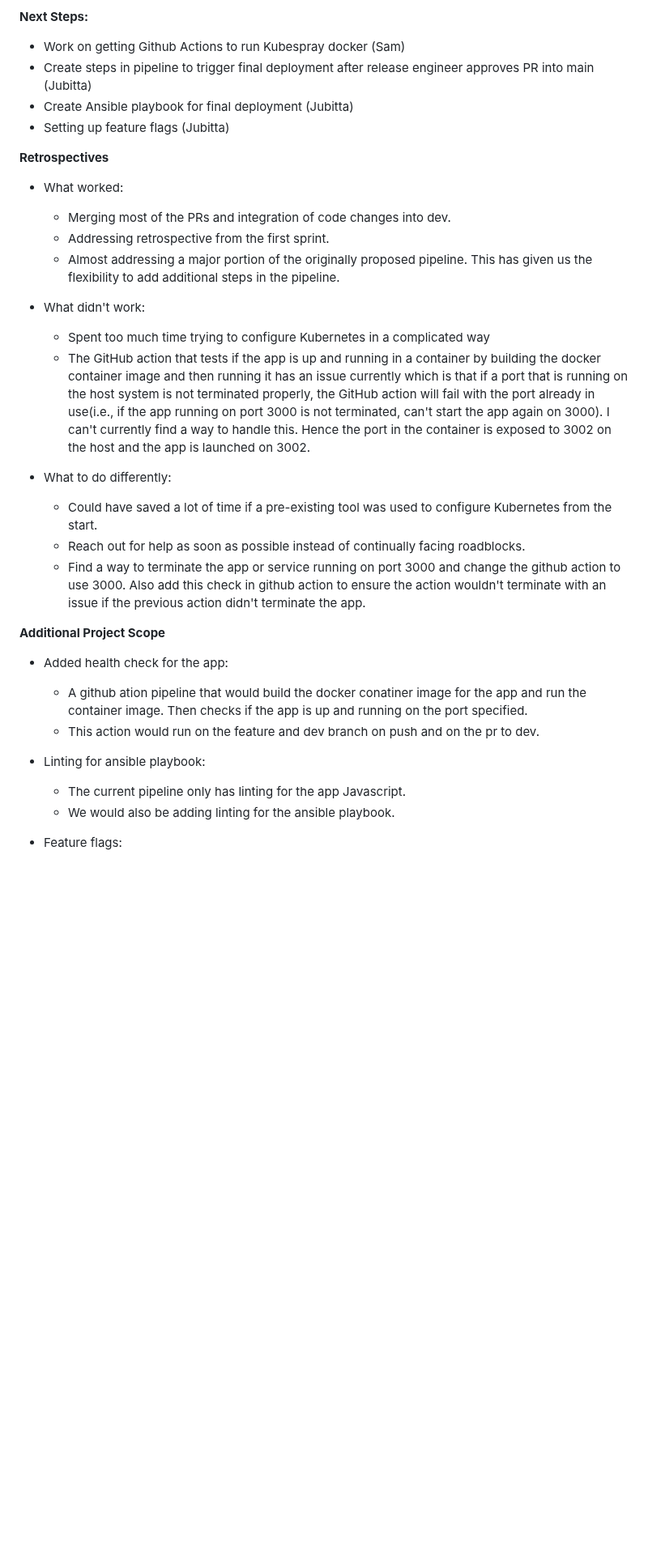
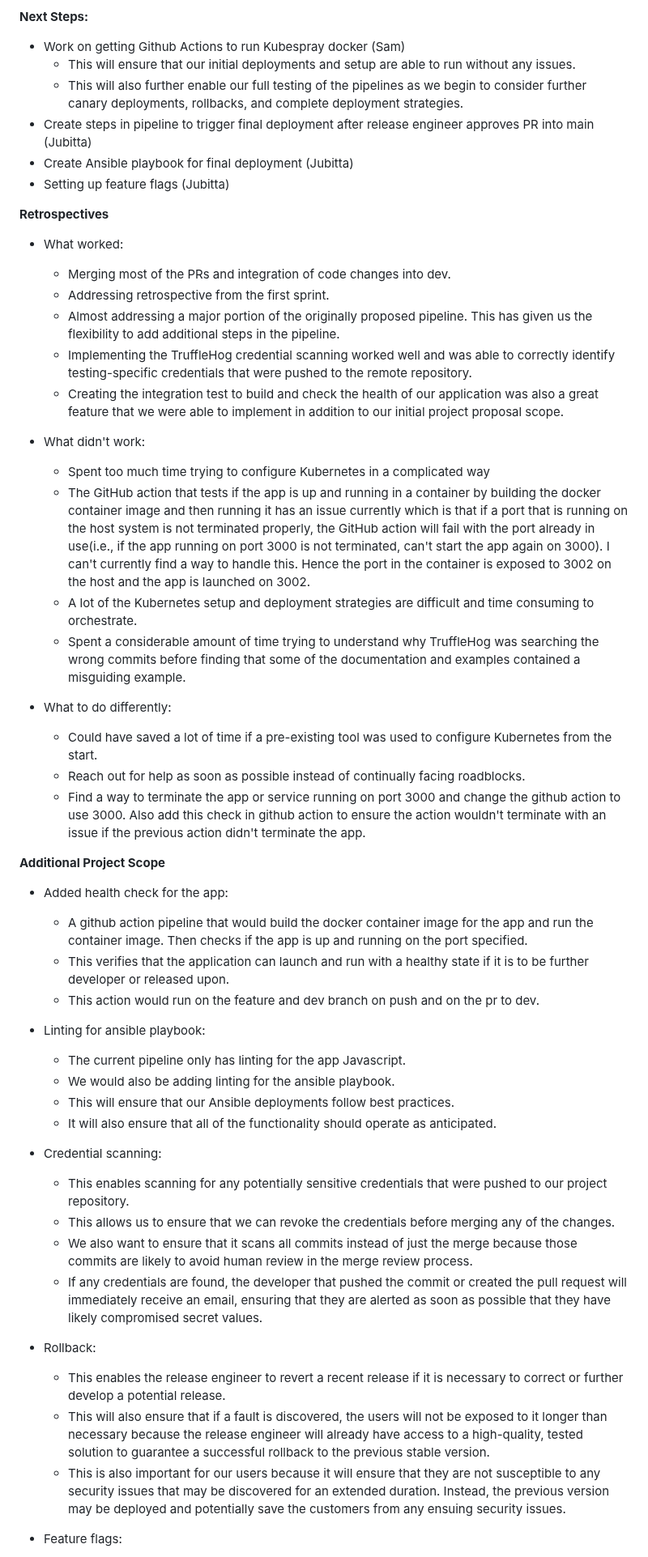
Before and after one commit to lgjenqui/CSC495-DevOpsProject, a Markdown page: status_report_2.md, the part around one of its changes. Shown at 81% size. Rendered like a GitHub page; blank space fills up the shorter version.

Commit message:
Updated progress on status report

```diff
--- a/status_report_2.md
+++ b/status_report_2.md
@@ -18,6 +31,8 @@ Jubitta:
 
 **Next Steps:**
 - Work on getting Github Actions to run Kubespray docker (Sam)
+  - This will ensure that our initial deployments and setup are able to run without any issues.
+  - This will also further enable our full testing of the pipelines as we begin to consider further canary deployments, rollbacks, and complete deployment strategies.
 - Create steps in pipeline to trigger final deployment after release engineer approves PR into main (Jubitta)
 - Create Ansible playbook for final deployment (Jubitta)
 - Setting up feature flags (Jubitta)
@@ -27,10 +42,14 @@ Jubitta:
   - Merging most of the PRs and integration of code changes into dev.
   - Addressing retrospective from the first sprint.
   - Almost addressing a major portion of the originally proposed pipeline. This has given us the flexibility to add additional steps in the pipeline.
+  - Implementing the TruffleHog credential scanning worked well and was able to correctly identify testing-specific credentials that were pushed to the remote repository.
+  - Creating the integration test to build and check the health of our application was also a great feature that we were able to implement in addition to our initial project proposal scope.
 
 - What didn't work:
   - Spent too much time trying to configure Kubernetes in a complicated way
   - The GitHub action that tests if the app is up and running in a container by building the docker container image and then running it has an issue currently which is that if a port that is running on the host system is not terminated properly, the GitHub action will fail with the port already in use(i.e., if the app running on port 3000 is not terminated, can't start the app again on 3000). I can't currently find a way to handle this. Hence the port in the container is exposed to 3002 on the host and the app is launched on 3002.
+  - A lot of the Kubernetes setup and deployment strategies are difficult and time consuming to orchestrate.
+  - Spent a considerable amount of time trying to understand why TruffleHog was searching the wrong commits before finding that some of the documentation and examples contained a misguiding example.
 
 - What to do differently:
   -  Could have saved a lot of time if a pre-existing tool was used to configure Kubernetes from the start.
@@ -40,12 +59,26 @@ Jubitta:
 **Additional Project Scope**
 
 - Added health check for the app:
-  - A github ation pipeline that would build the docker conatiner image for the app and run the container image. Then checks if the app is up and running on the port specified.
+  - A github action pipeline that would build the docker container image for the app and run the container image. Then checks if the app is up and running on the port specified.
+  - This verifies that the application can launch and run with a healthy state if it is to be further developer or released upon.
   - This action would run on the feature and dev branch on push and on the pr to dev.
 
 - Linting for ansible playbook:
   - The current pipeline only has linting for the app Javascript.
   - We would also be adding linting for the ansible playbook.
+  - This will ensure that our Ansible deployments follow best practices.
+  - It will also ensure that all of the functionality should operate as anticipated.
+
+- Credential scanning:
+  - This enables scanning for any potentially sensitive credentials that were pushed to our project repository.
+  - This allows us to ensure that we can revoke the credentials before merging any of the changes.
+  - We also want to ensure that it scans all commits instead of just the merge because those commits are likely to avoid human review in the merge review process.
+  - If any credentials are found, the developer that pushed the commit or created the pull request will immediately receive an email, ensuring that they are alerted as soon as possible that they have likely compromised secret values.
+
+- Rollback:
+  - This enables the release engineer to revert a recent release if it is necessary to correct or further develop a potential release.
+  - This will also ensure that if a fault is discovered, the users will not be exposed to it longer than necessary because the release engineer will already have access to a high-quality, tested solution to guarantee a successful rollback to the previous stable version.
+  - This is also important for our users because it will ensure that they are not susceptible to any security issues that may be discovered for an extended duration. Instead, the previous version may be deployed and potentially save the customers from any ensuing security issues.
 
 - Feature flags:
   - Choose a feature flag management tool compatible with the development environment(LaunchDarkly, ConfigCat, etc.,)
```
Also changed, not shown: other parts of status_report_2.md (+13 -0 lines).
